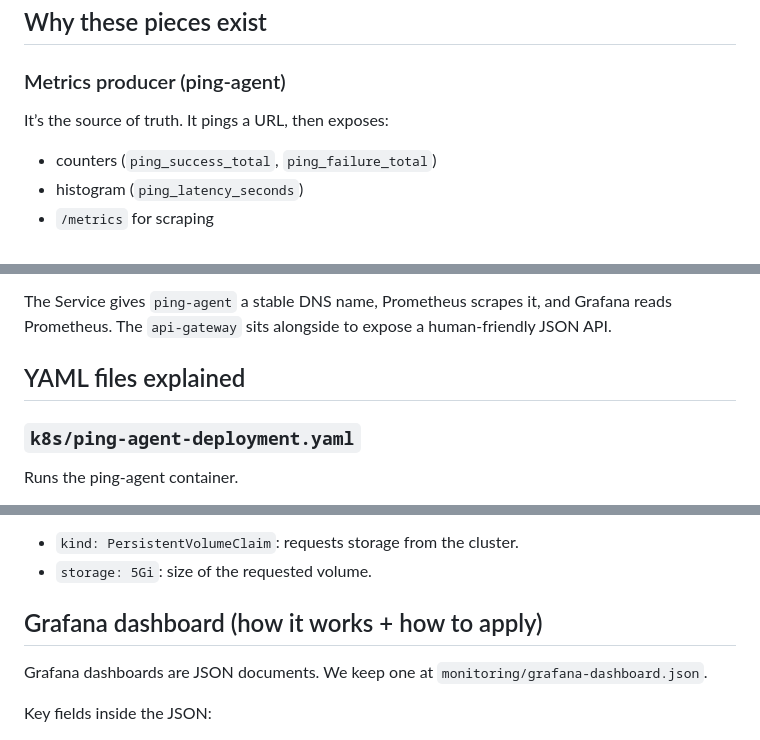
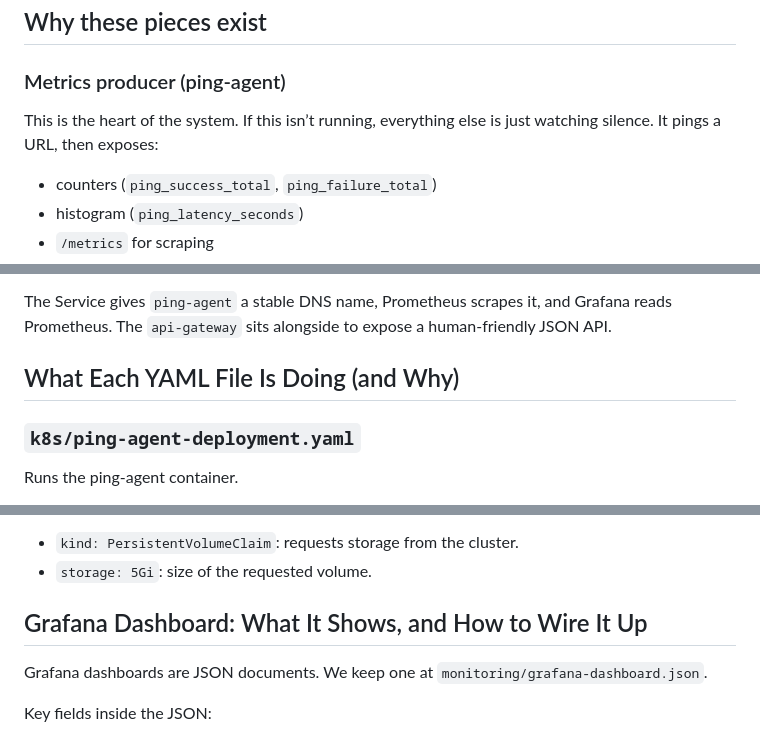
Before and after one commit to fattah247/UpTimePulse, a Markdown page: README.md, 3 parts joined by grey strips. GitHub-like rendering.

```diff
--- a/README.md
+++ b/README.md
@@ -133,7 +155,7 @@ Common flags used in this project:
 
 ## Why these pieces exist
 ### Metrics producer (ping-agent)
-It’s the source of truth. It pings a URL, then exposes:
+This is the heart of the system. If this isn’t running, everything else is just watching silence. It pings a URL, then exposes:
 - counters (`ping_success_total`, `ping_failure_total`)
 - histogram (`ping_latency_seconds`)
 - `/metrics` for scraping
@@ -195,7 +217,7 @@ Short version:
 
 The Service gives `ping-agent` a stable DNS name, Prometheus scrapes it, and Grafana reads Prometheus. The `api-gateway` sits alongside to expose a human‑friendly JSON API.
 
-## YAML files explained
+## What Each YAML File Is Doing (and Why)
 ### `k8s/ping-agent-deployment.yaml`
 Runs the ping-agent container.
 
@@ -327,7 +349,7 @@ Persists Grafana dashboards and user settings across restarts.
 - `kind: PersistentVolumeClaim`: requests storage from the cluster.
 - `storage: 5Gi`: size of the requested volume.
 
-## Grafana dashboard (how it works + how to apply)
+## Grafana Dashboard: What It Shows, and How to Wire It Up
 Grafana dashboards are JSON documents. We keep one at `monitoring/grafana-dashboard.json`.
 
 Key fields inside the JSON:
```
Also changed, not shown: other parts of README.md (+53 -6 lines).
